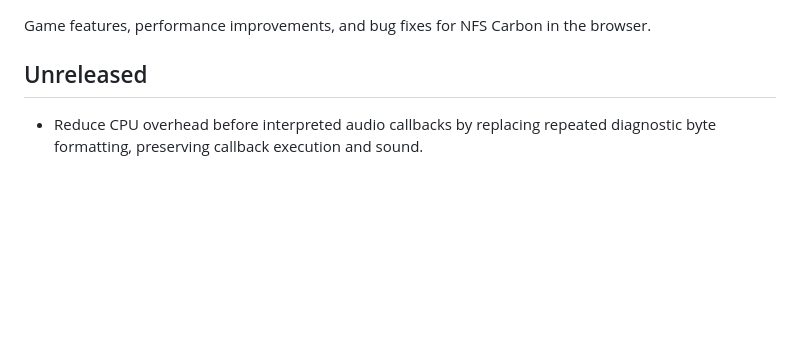
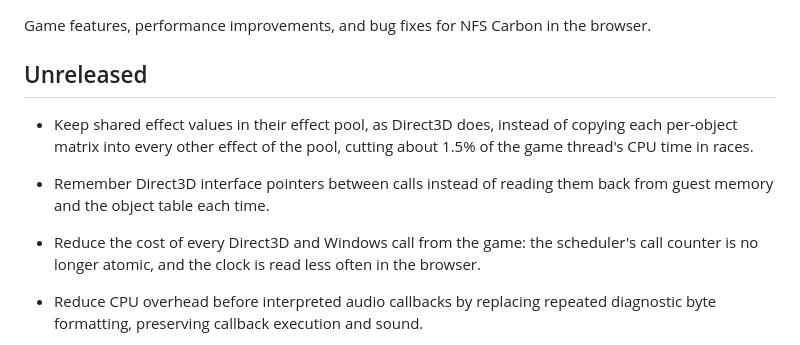
Before and after one commit to metinjakupi/nfs-crb, a Markdown page: CHANGELOG.md, the part around the change. Drawn GitHub-style; blank space fills up the shorter version.

Commit message:
Changelog: runtime CPU overhead in races
Co-Authored-By: Claude Opus 5.5 <noreply@anthropic.com>

```diff
--- a/CHANGELOG.md
+++ b/CHANGELOG.md
@@ -3,6 +3,10 @@
 Game features, performance improvements, and bug fixes for NFS Carbon in the browser.
 
 ## Unreleased
+
+- Keep shared effect values in their effect pool, as Direct3D does, instead of copying each per-object matrix into every other effect of the pool, cutting about 1.5% of the game thread's CPU time in races.
+- Remember Direct3D interface pointers between calls instead of reading them back from guest memory and the object table each time.
+- Reduce the cost of every Direct3D and Windows call from the game: the scheduler's call counter is no longer atomic, and the clock is read less often in the browser.
 
 - Reduce CPU overhead before interpreted audio callbacks by replacing repeated diagnostic byte formatting, preserving callback execution and sound.
 
```
